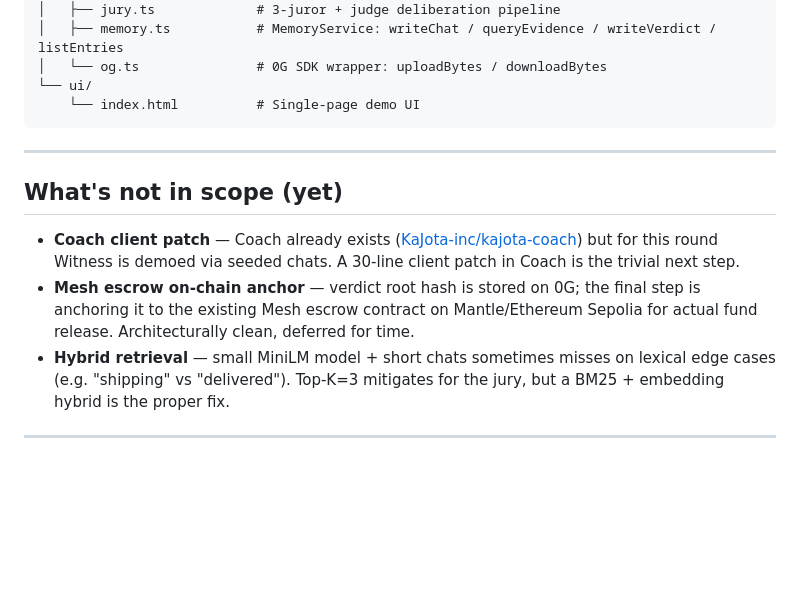
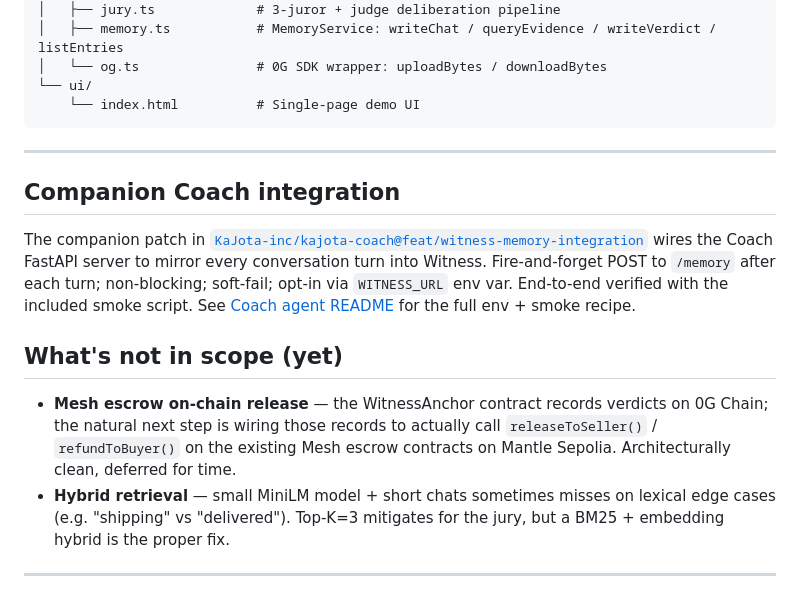
Before and after one commit to KaJota-inc/kajota-witness, a Markdown page: README.md, the part around the change. Drawn GitHub-style; blank space fills up the shorter version.

```diff
--- a/README.md
+++ b/README.md
@@ -176,10 +176,13 @@ src/
 
 ---
 
+## Companion Coach integration
+
+The companion patch in [`KaJota-inc/kajota-coach@feat/witness-memory-integration`](https://github.com/KaJota-inc/kajota-coach/tree/feat/witness-memory-integration) wires the Coach FastAPI server to mirror every conversation turn into Witness. Fire-and-forget POST to `/memory` after each turn; non-blocking; soft-fail; opt-in via `WITNESS_URL` env var. End-to-end verified with the included smoke script. See [Coach agent README](https://github.com/KaJota-inc/kajota-coach/blob/feat/witness-memory-integration/agent/README.md) for the full env + smoke recipe.
+
 ## What's not in scope (yet)
 
-- **Coach client patch** — Coach already exists ([KaJota-inc/kajota-coach](https://github.com/KaJota-inc/kajota-coach)) but for this round Witness is demoed via seeded chats. A 30-line client patch in Coach is the trivial next step.
-- **Mesh escrow on-chain anchor** — verdict root hash is stored on 0G; the final step is anchoring it to the existing Mesh escrow contract on Mantle/Ethereum Sepolia for actual fund release. Architecturally clean, deferred for time.
+- **Mesh escrow on-chain release** — the WitnessAnchor contract records verdicts on 0G Chain; the natural next step is wiring those records to actually call `releaseToSeller()` / `refundToBuyer()` on the existing Mesh escrow contracts on Mantle Sepolia. Architecturally clean, deferred for time.
 - **Hybrid retrieval** — small MiniLM model + short chats sometimes misses on lexical edge cases (e.g. "shipping" vs "delivered"). Top-K=3 mitigates for the jury, but a BM25 + embedding hybrid is the proper fix.
 
 ---
```
Also changed, not shown: docs/SUBMISSION.md (+18 -4 lines).
